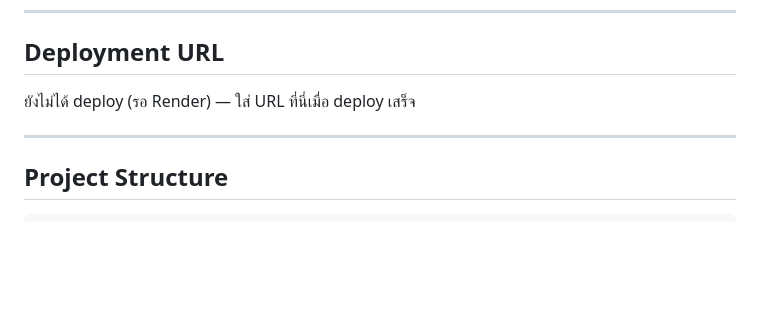
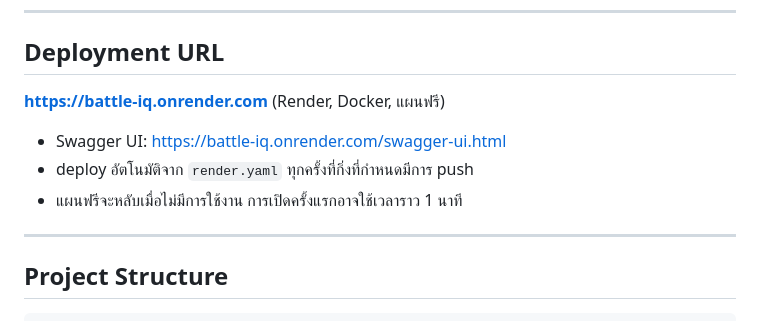
Before and after one commit to rattaphumk-tech/Battle-IQ, a Markdown page: README.md, the part around the change. GitHub-like rendering; blank space fills up the shorter version.

Commit message:
docs: add deployment url

```diff
--- a/README.md
+++ b/README.md
@@ -256,7 +256,11 @@ cd code/battle-iq
 
 ## Deployment URL
 
-ยังไม่ได้ deploy (รอ Render) — ใส่ URL ที่นี่เมื่อ deploy เสร็จ
+**https://battle-iq.onrender.com** (Render, Docker, แผนฟรี)
+
+- Swagger UI: https://battle-iq.onrender.com/swagger-ui.html
+- deploy อัตโนมัติจาก `render.yaml` ทุกครั้งที่กิ่งที่กำหนดมีการ push
+- แผนฟรีจะหลับเมื่อไม่มีการใช้งาน การเปิดครั้งแรกอาจใช้เวลาราว 1 นาที
 
 ---
 
```
